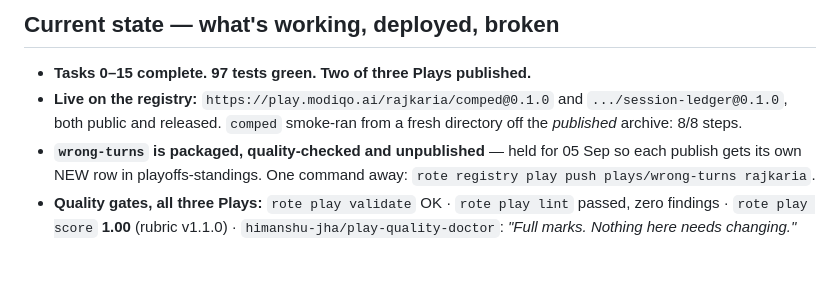
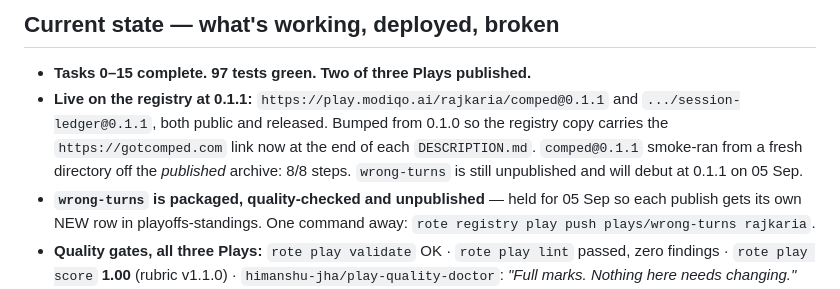
Before and after one commit to rajkaria/comped, a Markdown page: docs/context/comped-plays.md, the part around the change. Drawn GitHub-style; blank space fills up the shorter version.

Commit message:
docs(context): comped and session-ledger are live at 0.1.1
Co-Authored-By: Claude Opus 5 <noreply@anthropic.com>

```diff
--- a/docs/context/comped-plays.md
+++ b/docs/context/comped-plays.md
@@ -21,7 +21,7 @@ Rote Playoffs entry (Modiqo). Build window 1–7 Sep 2026; **submissions close 7
 ## Current state — what's working, deployed, broken
 
 - **Tasks 0–15 complete. 97 tests green. Two of three Plays published.**
-- **Live on the registry:** `https://play.modiqo.ai/rajkaria/comped@0.1.0` and `.../session-ledger@0.1.0`, both public and released. `comped` smoke-ran from a fresh directory off the *published* archive: 8/8 steps.
+- **Live on the registry at 0.1.1:** `https://play.modiqo.ai/rajkaria/comped@0.1.1` and `.../session-ledger@0.1.1`, both public and released. Bumped from 0.1.0 so the registry copy carries the `https://gotcomped.com` link now at the end of each `DESCRIPTION.md`. `comped@0.1.1` smoke-ran from a fresh directory off the *published* archive: 8/8 steps. `wrong-turns` is still unpublished and will debut at 0.1.1 on 05 Sep.
 - **`wrong-turns` is packaged, quality-checked and unpublished** — held for 05 Sep so each publish gets its own NEW row in playoffs-standings. One command away: `rote registry play push plays/wrong-turns rajkaria`.
 - **Quality gates, all three Plays:** `rote play validate` OK · `rote play lint` passed, zero findings · `rote play score` **1.00** (rubric v1.1.0) · `himanshu-jha/play-quality-doctor`: *"Full marks. Nothing here needs changing."*
 - **Public repo:** https://github.com/rajkaria/comped — `main` has everything, CI green on ubuntu + macOS × Python 3.9/3.12.
```
